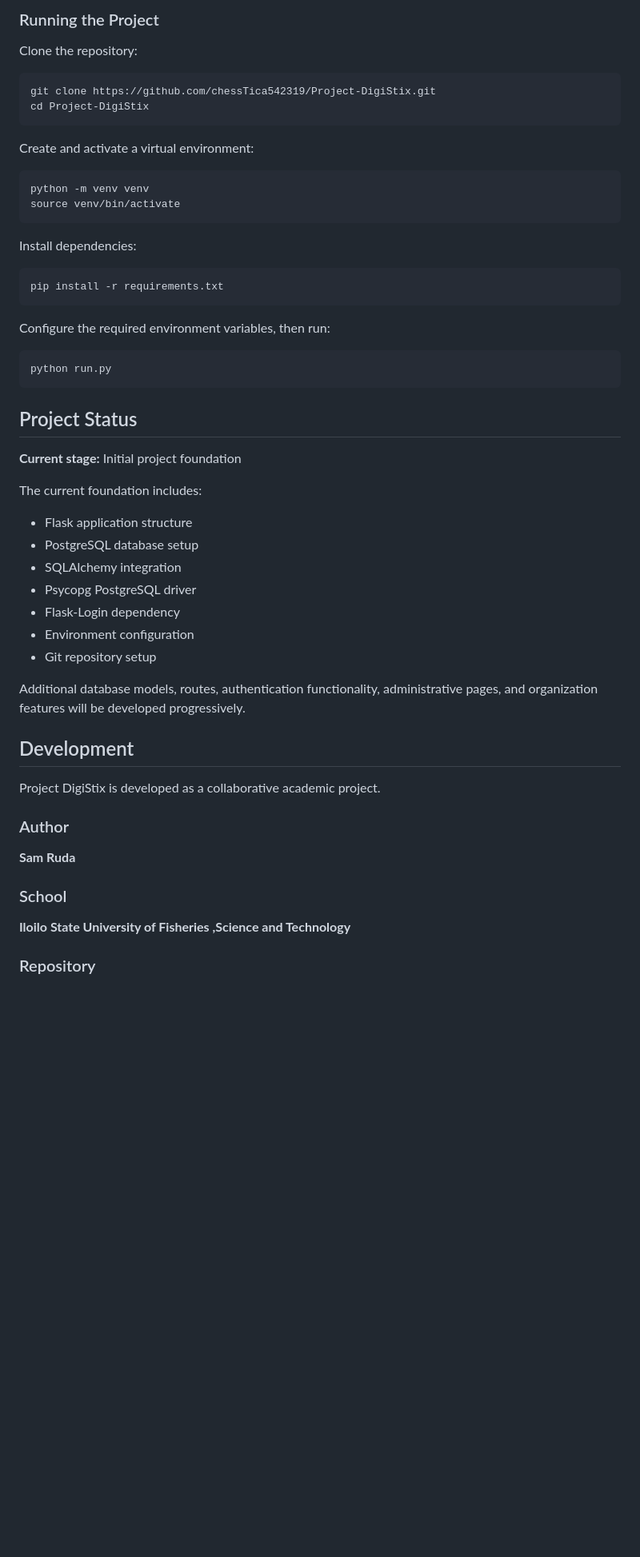
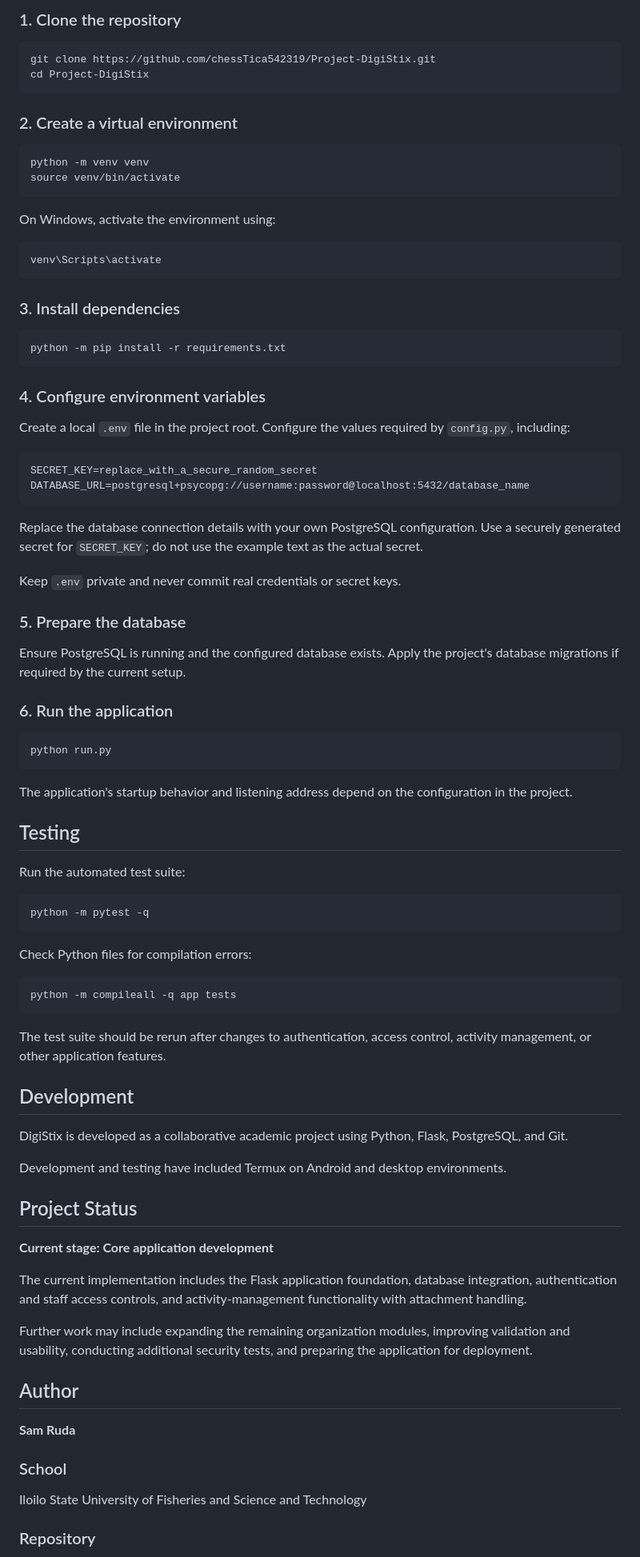
Before and after one commit to chessTica542319/Project-DigiStix, a Markdown page: README.md, the part around one of its changes. Shown at 80% size. GitHub-like rendering; blank space fills up the shorter version.

Commit message:
Update project documentation

````diff
--- a/README.md
+++ b/README.md
@@ -124,59 +145,92 @@ The repository is designed so that the project can be cloned to another computer
 
-### Running the Project
-
-Clone the repository:
+### 1. Clone the repository
 
 ```bash
 git clone https://github.com/chessTica542319/Project-DigiStix.git
 cd Project-DigiStix
 ```
 
-Create and activate a virtual environment:
+### 2. Create a virtual environment
 
 ```bash
 python -m venv venv
 source venv/bin/activate
 ```
 
-Install dependencies:
+On Windows, activate the environment using:
+
+```powershell
+venv\Scripts\activate
+```
+
+### 3. Install dependencies
 
 ```bash
-pip install -r requirements.txt
+python -m pip install -r requirements.txt
 ```
 
-Configure the required environment variables, then run:
+### 4. Configure environment variables
+
+Create a local `.env` file in the project root. Configure the values required by `config.py`, including:
+
+```dotenv
+SECRET_KEY=replace_with_a_secure_random_secret
+DATABASE_URL=postgresql+psycopg://username:password@localhost:5432/database_name
+```
+
+Replace the database connection details with your own PostgreSQL configuration. Use a securely generated secret for `SECRET_KEY`; do not use the example text as the actual secret.
+
+Keep `.env` private and never commit real credentials or secret keys.
+
+### 5. Prepare the database
+
+Ensure PostgreSQL is running and the configured database exists. Apply the project's database migrations if required by the current setup.
+
+### 6. Run the application
 
 ```bash
 python run.py
 ```
 
-## Project Status
+The application's startup behavior and listening address depend on the configuration in the project.
 
-**Current stage:** Initial project foundation
+## Testing
 
-The current foundation includes:
+Run the automated test suite:
 
-* Flask application structure
-* PostgreSQL database setup
-* SQLAlchemy integration
-* Psycopg PostgreSQL driver
-* Flask-Login dependency
-* Environment configuration
-* Git repository setup
+```bash
+python -m pytest -q
+```
 
-Additional database models, routes, authentication functionality, administrative pages, and organization features will be developed progressively.
+Check Python files for compilation errors:
+
+```bash
+python -m compileall -q app tests
+```
+
+The test suite should be rerun after changes to authentication, access control, activity management, or other application features.
 
 ## Development
 
-Project DigiStix is developed as a collaborative academic project.
+DigiStix is developed as a collaborative academic project using Python, Flask, PostgreSQL, and Git.
 
-### Author
+Development and testing have included Termux on Android and desktop environments.
+
+## Project Status
+
+**Current stage: Core application development**
+
+The current implementation includes the Flask application foundation, database integration, authentication and staff access controls, and activity-management functionality with attachment handling.
+
+Further work may include expanding the remaining organization modules, improving validation and usability, conducting additional security tests, and preparing the application for deployment.
+
+## Author
 
 **Sam Ruda**
 
 ### School
 
-**Iloilo State University of Fisheries ,Science and Technology**
+Iloilo State University of Fisheries and Science and Technology
 
 ### Repository
 
````
Also changed, not shown: other parts of README.md (+75 -54 lines).
